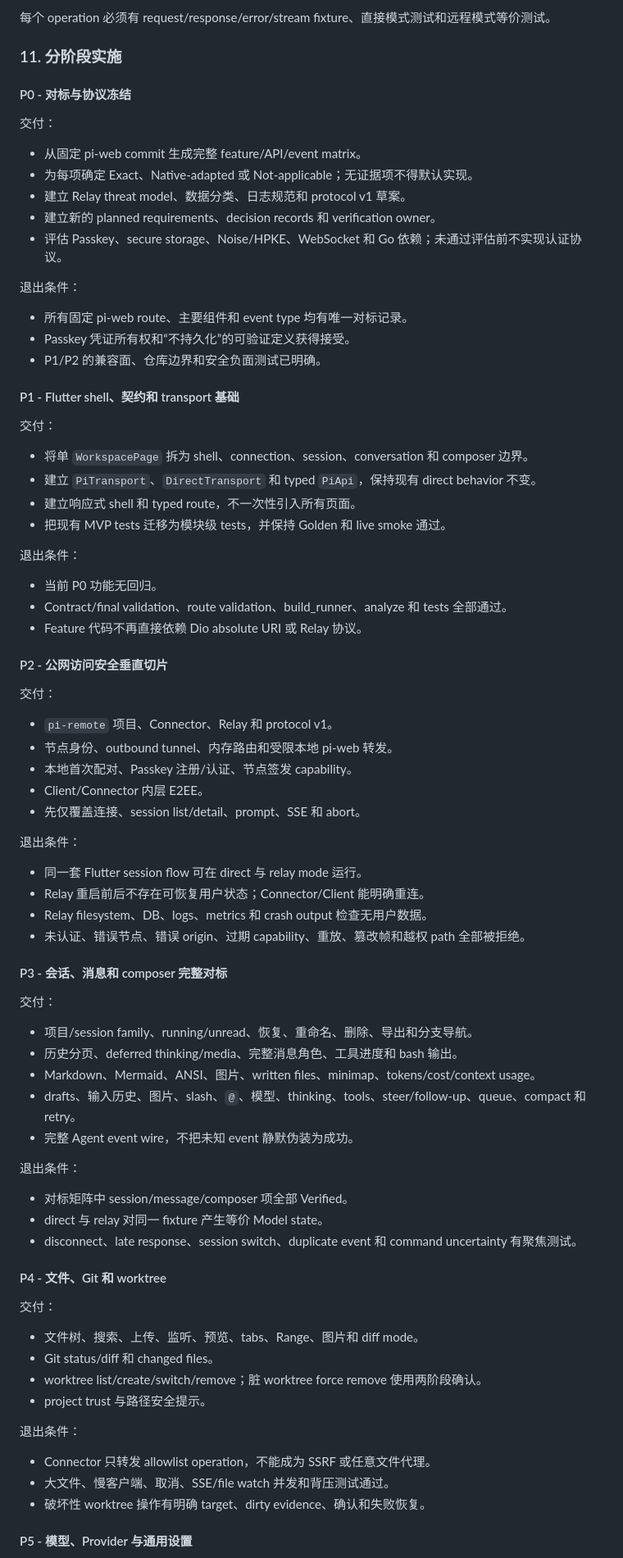
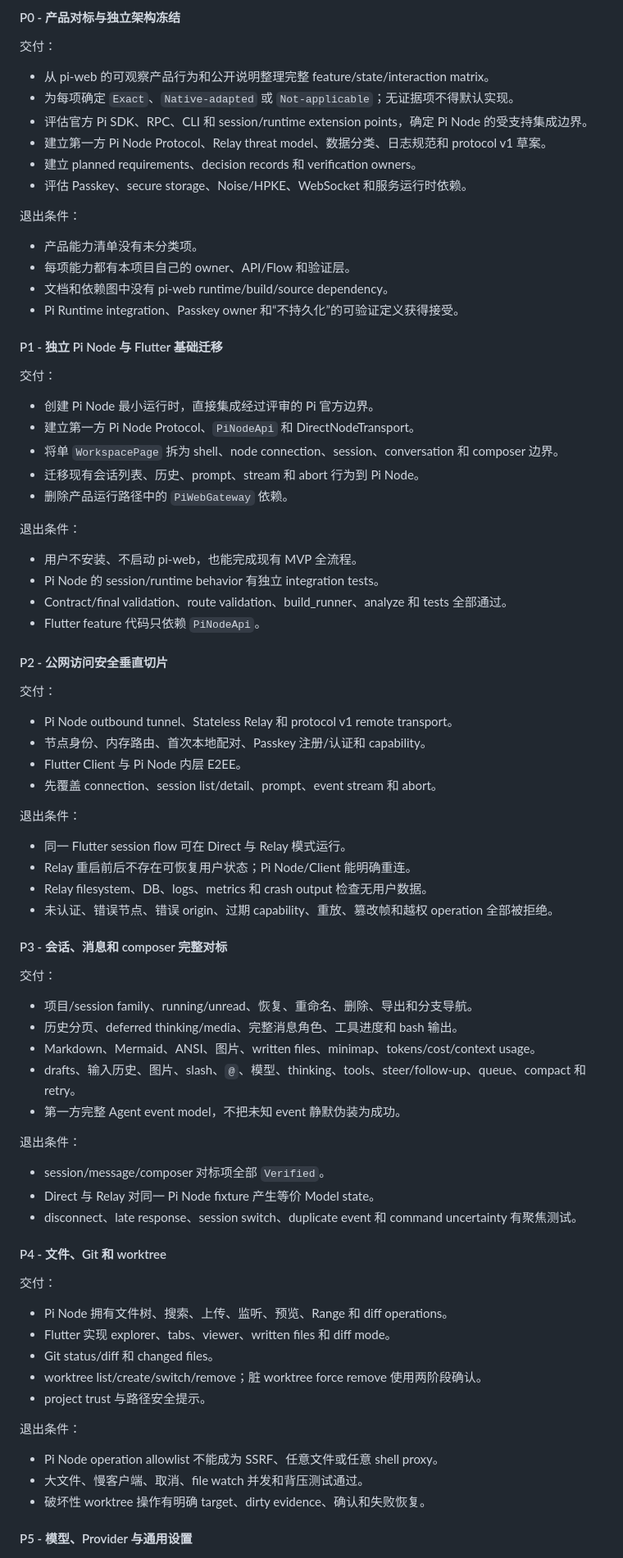
Before and after one commit to Hu-Wentao/pi-client, a Markdown page: docs/plans/pi-web-parity-and-stateless-relay.md, the part around one of its changes. Shown at 82% size. Rendered like a GitHub page.

```diff
--- a/docs/plans/pi-web-parity-and-stateless-relay.md
+++ b/docs/plans/pi-web-parity-and-stateless-relay.md
@@ -351,55 +377,54 @@ Pi feature component
 
-每个 operation 必须有 request/response/error/stream fixture、直接模式测试和远程模式等价测试。
-
-### 11. 分阶段实施
-
-#### P0 - 对标与协议冻结
+#### P0 - 产品对标与独立架构冻结
 
 交付：
 
-- 从固定 pi-web commit 生成完整 feature/API/event matrix。
-- 为每项确定 Exact、Native-adapted 或 Not-applicable；无证据项不得默认实现。
-- 建立 Relay threat model、数据分类、日志规范和 protocol v1 草案。
-- 建立新的 planned requirements、decision records 和 verification owner。
-- 评估 Passkey、secure storage、Noise/HPKE、WebSocket 和 Go 依赖；未通过评估前不实现认证协议。
+- 从 pi-web 的可观察产品行为和公开说明整理完整 feature/state/interaction matrix。
+- 为每项确定 `Exact`、`Native-adapted` 或 `Not-applicable`；无证据项不得默认实现。
+- 评估官方 Pi SDK、RPC、CLI 和 session/runtime extension points，确定 Pi Node 的受支持集成边界。
+- 建立第一方 Pi Node Protocol、Relay threat model、数据分类、日志规范和 protocol v1 草案。
+- 建立 planned requirements、decision records 和 verification owners。
+- 评估 Passkey、secure storage、Noise/HPKE、WebSocket 和服务运行时依赖。
 
 退出条件：
 
-- 所有固定 pi-web route、主要组件和 event type 均有唯一对标记录。
-- Passkey 凭证所有权和“不持久化”的可验证定义获得接受。
-- P1/P2 的兼容面、仓库边界和安全负面测试已明确。
+- 产品能力清单没有未分类项。
+- 每项能力都有本项目自己的 owner、API/Flow 和验证层。
+- 文档和依赖图中没有 pi-web runtime/build/source dependency。
+- Pi Runtime integration、Passkey owner 和“不持久化”的可验证定义获得接受。
 
-#### P1 - Flutter shell、契约和 transport 基础
+#### P1 - 独立 Pi Node 与 Flutter 基础迁移
 
 交付：
 
-- 将单 `WorkspacePage` 拆为 shell、connection、session、conversation 和 composer 边界。
-- 建立 `PiTransport`、`DirectTransport` 和 typed `PiApi`，保持现有 direct behavior 不变。
-- 建立响应式 shell 和 typed route，不一次性引入所有页面。
-- 把现有 MVP tests 迁移为模块级 tests，并保持 Golden 和 live smoke 通过。
+- 创建 Pi Node 最小运行时，直接集成经过评审的 Pi 官方边界。
+- 建立第一方 Pi Node Protocol、`PiNodeApi` 和 DirectNodeTransport。
+- 将单 `WorkspacePage` 拆为 shell、node connection、session、conversation 和 composer 边界。
+- 迁移现有会话列表、历史、prompt、stream 和 abort 行为到 Pi Node。
+- 删除产品运行路径中的 `PiWebGateway` 依赖。
 
 退出条件：
 
-- 当前 P0 功能无回归。
+- 用户不安装、不启动 pi-web，也能完成现有 MVP 全流程。
+- Pi Node 的 session/runtime behavior 有独立 integration tests。
 - Contract/final validation、route validation、build_runner、analyze 和 tests 全部通过。
-- Feature 代码不再直接依赖 Dio absolute URI 或 Relay 协议。
+- Flutter feature 代码只依赖 `PiNodeApi`。
 
 #### P2 - 公网访问安全垂直切片
 
 交付：
 
-- `pi-remote` 项目、Connector、Relay 和 protocol v1。
-- 节点身份、outbound tunnel、内存路由和受限本地 pi-web 转发。
-- 本地首次配对、Passkey 注册/认证、节点签发 capability。
-- Client/Connector 内层 E2EE。
-- 先仅覆盖连接、session list/detail、prompt、SSE 和 abort。
+- Pi Node outbound tunnel、Stateless Relay 和 protocol v1 remote transport。
+- 节点身份、内存路由、首次本地配对、Passkey 注册/认证和 capability。
+- Flutter Client 与 Pi Node 内层 E2EE。
+- 先覆盖 connection、session list/detail、prompt、event stream 和 abort。
 
 退出条件：
 
-- 同一套 Flutter session flow 可在 direct 与 relay mode 运行。
-- Relay 重启前后不存在可恢复用户状态；Connector/Client 能明确重连。
+- 同一 Flutter session flow 可在 Direct 与 Relay 模式运行。
+- Relay 重启前后不存在可恢复用户状态；Pi Node/Client 能明确重连。
 - Relay filesystem、DB、logs、metrics 和 crash output 检查无用户数据。
-- 未认证、错误节点、错误 origin、过期 capability、重放、篡改帧和越权 path 全部被拒绝。
+- 未认证、错误节点、错误 origin、过期 capability、重放、篡改帧和越权 operation 全部被拒绝。
 
 #### P3 - 会话、消息和 composer 完整对标
 
@@ -409,27 +434,28 @@ Pi feature component
 - 历史分页、deferred thinking/media、完整消息角色、工具进度和 bash 输出。
 - Markdown、Mermaid、ANSI、图片、written files、minimap、tokens/cost/context usage。
 - drafts、输入历史、图片、slash、`@`、模型、thinking、tools、steer/follow-up、queue、compact 和 retry。
-- 完整 Agent event wire，不把未知 event 静默伪装为成功。
+- 第一方完整 Agent event model，不把未知 event 静默伪装为成功。
 
 退出条件：
 
-- 对标矩阵中 session/message/composer 项全部 Verified。
-- direct 与 relay 对同一 fixture 产生等价 Model state。
+- session/message/composer 对标项全部 `Verified`。
+- Direct 与 Relay 对同一 Pi Node fixture 产生等价 Model state。
 - disconnect、late response、session switch、duplicate event 和 command uncertainty 有聚焦测试。
 
 #### P4 - 文件、Git 和 worktree
 
 交付：
 
-- 文件树、搜索、上传、监听、预览、tabs、Range、图片和 diff mode。
+- Pi Node 拥有文件树、搜索、上传、监听、预览、Range 和 diff operations。
+- Flutter 实现 explorer、tabs、viewer、written files 和 diff mode。
 - Git status/diff 和 changed files。
 - worktree list/create/switch/remove；脏 worktree force remove 使用两阶段确认。
 - project trust 与路径安全提示。
 
 退出条件：
 
-- Connector 只转发 allowlist operation，不能成为 SSRF 或任意文件代理。
-- 大文件、慢客户端、取消、SSE/file watch 并发和背压测试通过。
+- Pi Node operation allowlist 不能成为 SSRF、任意文件或任意 shell proxy。
+- 大文件、慢客户端、取消、file watch 并发和背压测试通过。
 - 破坏性 worktree 操作有明确 target、dirty evidence、确认和失败恢复。
 
 #### P5 - 模型、Provider 与通用设置
```
Also changed, not shown: other parts of docs/plans/pi-web-parity-and-stateless-relay.md (+258 -216 lines), docs/decisions/decision-012-pi-web-reference-only.md (added, +48 -0 lines).
